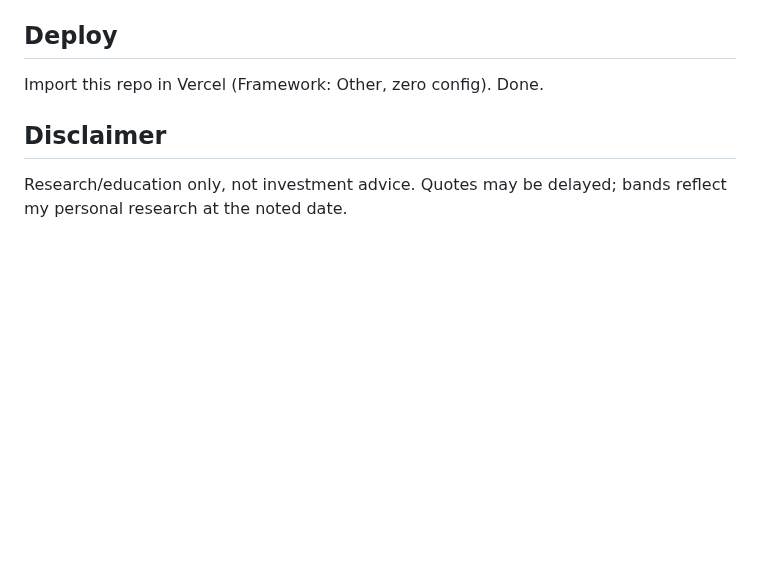
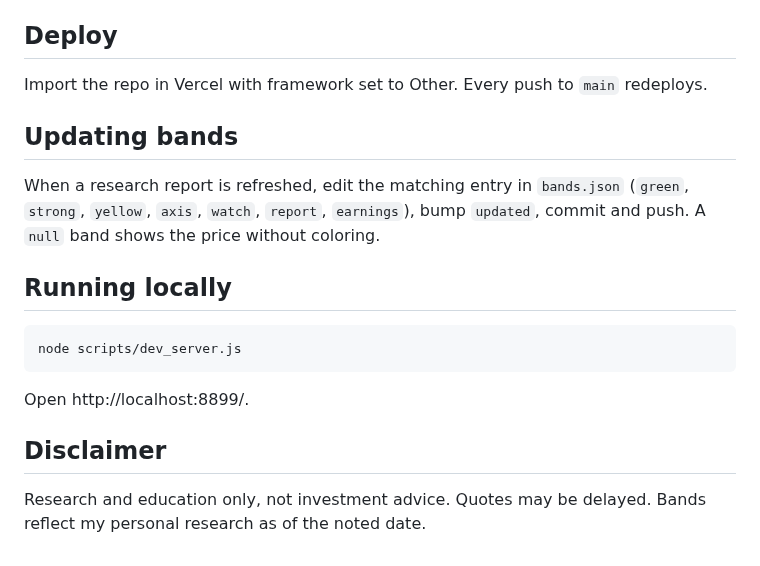
Before and after one commit to yuuteng/invest-dashboard, a Markdown page: README.md, the part around one of its changes. Drawn GitHub-style; blank space fills up the shorter version.

````diff
--- a/README.md
+++ b/README.md
@@ -12,8 +30,20 @@ Personal watchlist dashboard: live-ish quotes (Boursorama primary, Yahoo fallbac
 
 ## Deploy
 
-Import this repo in Vercel (Framework: Other, zero config). Done.
+Import the repo in Vercel with framework set to Other. Every push to `main` redeploys.
+
+## Updating bands
+
+When a research report is refreshed, edit the matching entry in `bands.json` (`green`, `strong`, `yellow`, `axis`, `watch`, `report`, `earnings`), bump `updated`, commit and push. A `null` band shows the price without coloring.
+
+## Running locally
+
+```sh
+node scripts/dev_server.js
+```
+
+Open http://localhost:8899/.
 
 ## Disclaimer
 
-Research/education only, not investment advice. Quotes may be delayed; bands reflect my personal research at the noted date.
+Research and education only, not investment advice. Quotes may be delayed. Bands reflect my personal research as of the noted date.
````
Also changed, not shown: other parts of README.md (+23 -5 lines), README.zh-CN.md (added, +49 -0 lines), docs/screenshot.jpg (added).
